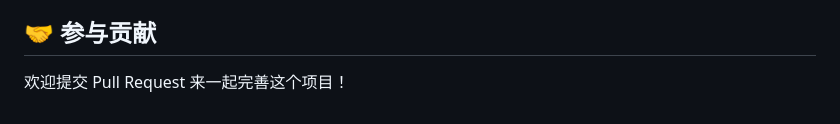
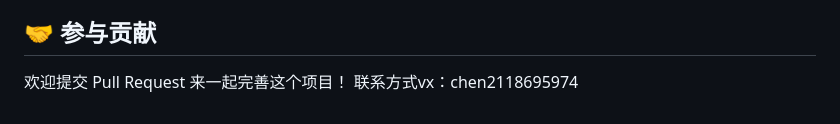
Before and after one commit to ONEPIECE0000001/douyin-live-monitor, a Markdown page: README.md, the part around the change. Drawn GitHub-style.

Commit message:
docs: 新增开发者联系方式

```diff
--- a/README.md
+++ b/README.md
@@ -544,3 +544,4 @@ build_dataset.py ──▶ MongoDB ──▶ CSV ──▶ train_model.py ──
 
 ## 🤝 参与贡献
 欢迎提交 Pull Request 来一起完善这个项目！
+联系方式vx：chen2118695974
```
